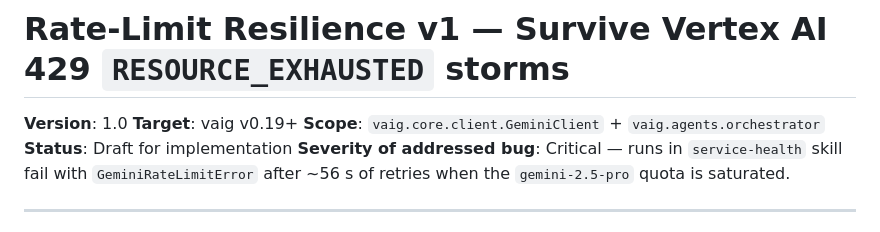
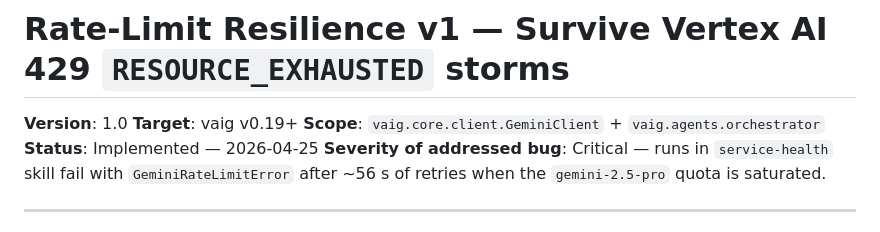
Before and after one commit to Isamel/vertex-ai-toolkit, a Markdown page: docs/specs/rate-limit-resilience-v1.md, the part around the change. Rendered like a GitHub page.

Commit message:
docs(specs): mark rate-limit-resilience-v1 as implemented 2026-04-25

```diff
--- a/docs/specs/rate-limit-resilience-v1.md
+++ b/docs/specs/rate-limit-resilience-v1.md
@@ -3,7 +3,7 @@
 **Version**: 1.0
 **Target**: vaig v0.19+
 **Scope**: `vaig.core.client.GeminiClient` + `vaig.agents.orchestrator`
-**Status**: Draft for implementation
+**Status**: Implemented — 2026-04-25
 **Severity of addressed bug**: Critical — runs in `service-health` skill
 fail with `GeminiRateLimitError` after ~56 s of retries when the
 `gemini-2.5-pro` quota is saturated.
```
